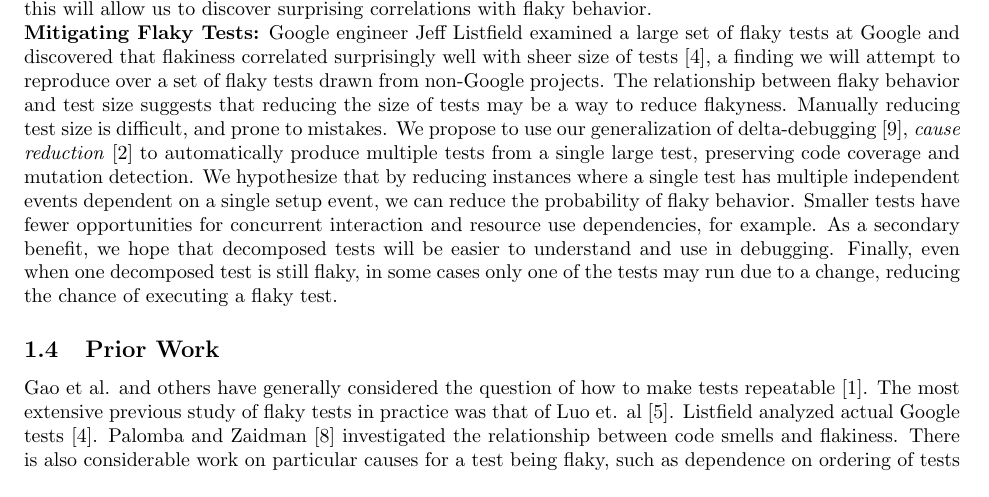
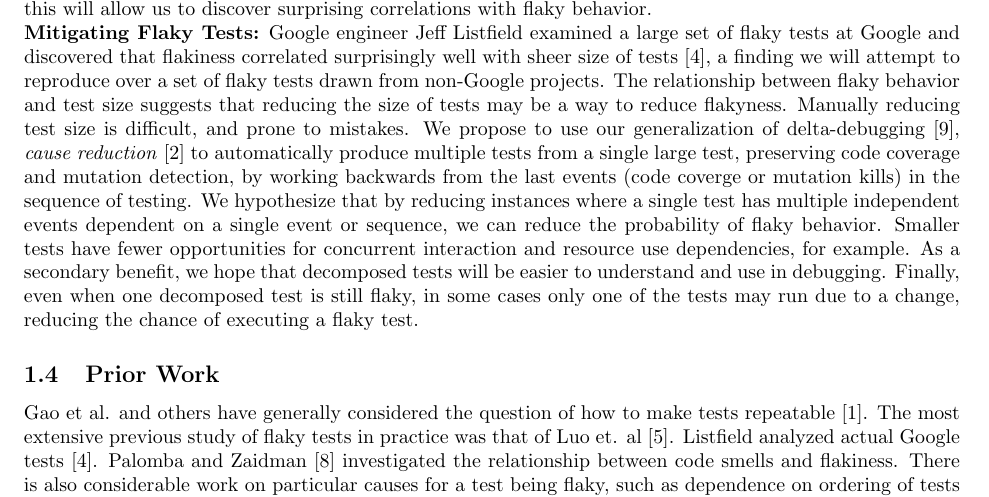
Before and after one commit to agroce/flakytestproposalgoogle2017, a LaTeX document (proposal.tex): part of page 2 of 3, cut so that both start at the same text. Compiled offline with pdfLaTeX.

Commit message:
small edits

```diff
--- a/proposal.tex
+++ b/proposal.tex
@@ -46,7 +46,7 @@ In practice, the problem of flaky tests is not limited to regression testing.  I
 
 \noindent {\bf Understanding Flaky Tests:} Previous work on flaky tests has either focused on a single cause for flaky behavior (usually inter-dependence between tests \cite{LamZE2015}), or used only tests from one large open source project (Apache) \cite{luo2014empirical,palomba2017does}.  Of the latter studies, one \cite{luo2014empirical} only used fixed flaky tests, making it impossible to compare flaky tests to non-flaky tests in a statistical sense, and likely leading to a considerable bias in the analysis of underlying causes for flaky behavior.  The other study \cite{palomba2017does} used a large body of tests, and detected flaky behavior at runtime, but did not produce a comprehensive comparison of tests and projects, instead focusing on the use of test smells.  We propose to produce the first general, systematic examination flaky tests, combining the merits of previous studies and overcoming their limitations.  First, we will use a much larger body of tests, drawn from multiple large, mature open source projects; additionally we aim to use open-sourced large projects originally developed in an industry or government environment, in case open source development results in different test practices.  Second, by using sampled tests as well as fixes for flaky tests, we can contrast and compare flaky and non-flaky tests as well as (perhaps equally critically) flaky tests that are fixed and those that remain flaky.  Finally, rather than only investigating root causes by manual analysis and examining a limited number of test smells, we will perform a wide variety of statistical comparisons between types of tests (non-flaky, flaky, flaky fixed, flaky not fixed, flaky before fix, flaky after fix) for numerous source code and executable attributes, e.g., source size, entropy, language features used, and so forth.  Rather than beginning with a hypothesis about flaky tests (as in the work on test smells \cite{palomba2017does}) this will allow us to discover surprising correlations with flaky behavior.
 
-\noindent {\bf Mitigating Flaky Tests:}  Google engineer Jeff Listfield examined a large set of flaky tests at Google and discovered that flakiness correlated surprisingly well with sheer size of tests \cite{listfieldtestanalysis}, a finding we will attempt to reproduce over a set of flaky tests drawn from non-Google projects.  The relationship between flaky behavior and test size suggests that reducing the size of tests may be a way to reduce flakyness.  Manually reducing test size is difficult, and prone to mistakes.  We propose to use our generalization of delta-debugging \cite{DD}, \emph{cause reduction} \cite{stvrcausereduce} to automatically produce multiple tests from a single large test, preserving code coverage and mutation detection.  We hypothesize that by reducing instances where a single test has multiple independent events dependent on a single setup event, we can reduce the probability of flaky behavior.  Smaller tests have fewer opportunities for concurrent interaction and resource use dependencies, for example.  As a secondary benefit, we hope that decomposed tests will be easier to understand and use in debugging.  Finally, even when one decomposed test is still flaky, in some cases only one of the tests may run due to a change, reducing the chance of executing a flaky test.
+\noindent {\bf Mitigating Flaky Tests:}  Google engineer Jeff Listfield examined a large set of flaky tests at Google and discovered that flakiness correlated surprisingly well with sheer size of tests \cite{listfieldtestanalysis}, a finding we will attempt to reproduce over a set of flaky tests drawn from non-Google projects.  The relationship between flaky behavior and test size suggests that reducing the size of tests may be a way to reduce flakyness.  Manually reducing test size is difficult, and prone to mistakes.  We propose to use our generalization of delta-debugging \cite{DD}, \emph{cause reduction} \cite{stvrcausereduce} to automatically produce multiple tests from a single large test, preserving code coverage and mutation detection, by working backwards from the last events (code coverge or mutation kills) in the sequence of testing.  We hypothesize that by reducing instances where a single test has multiple independent events dependent on a single event or sequence, we can reduce the probability of flaky behavior.  Smaller tests have fewer opportunities for concurrent interaction and resource use dependencies, for example.  As a secondary benefit, we hope that decomposed tests will be easier to understand and use in debugging.  Finally, even when one decomposed test is still flaky, in some cases only one of the tests may run due to a change, reducing the chance of executing a flaky test.
 
 
 \subsection{Prior Work}
```
